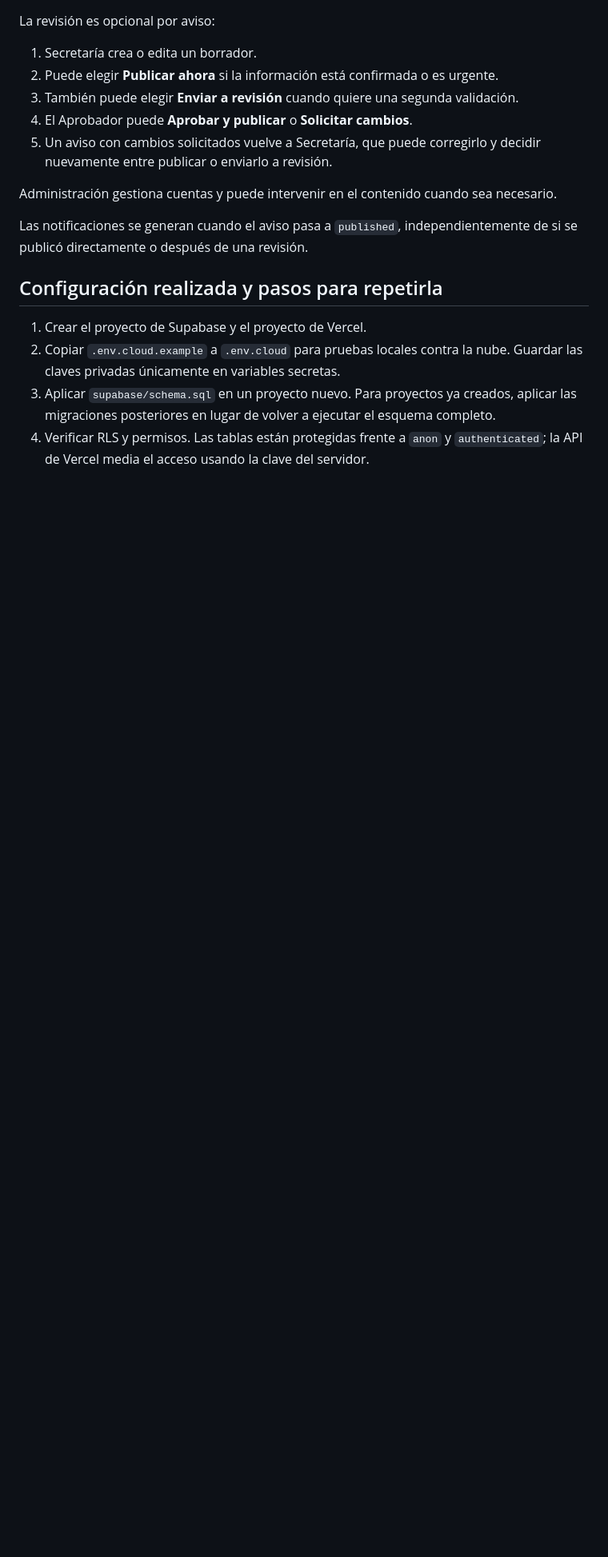
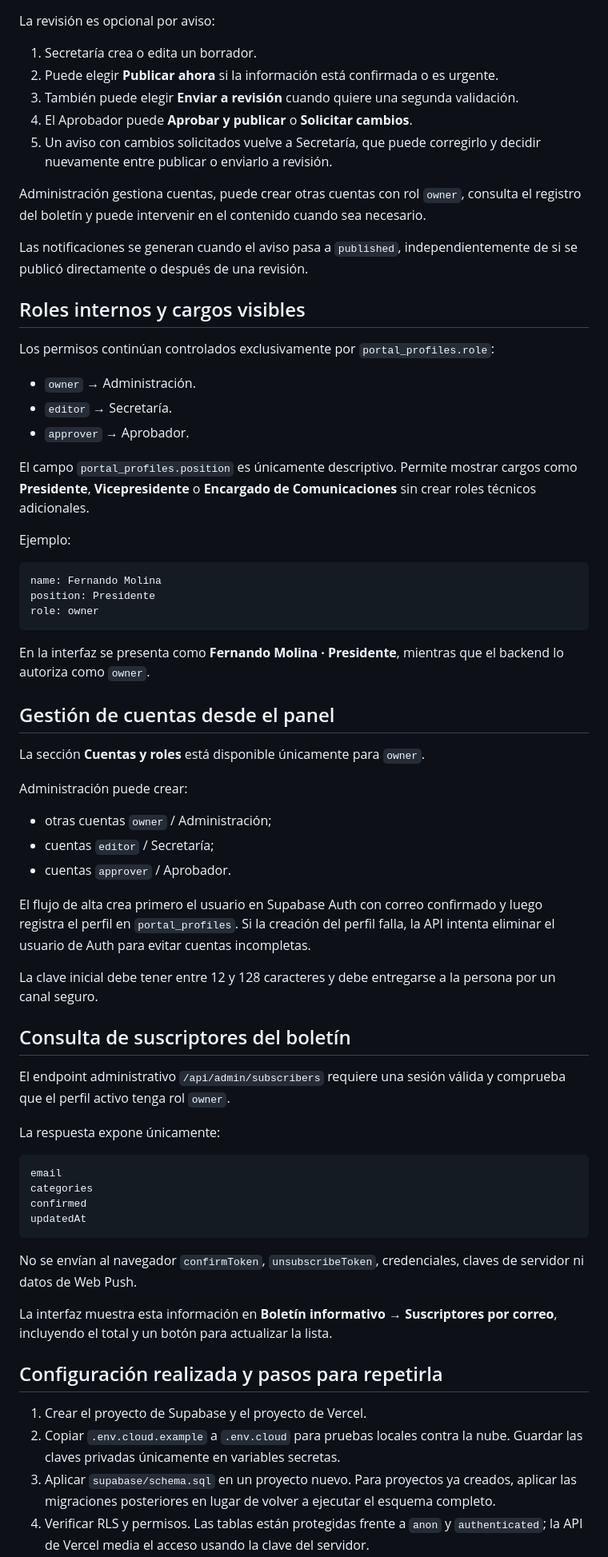
Before and after one commit to Ad0niz/portal-informativo-uda, a Markdown page: DEPLOYMENT.md, the part around one of its changes. Shown at 80% size. Drawn GitHub-style; blank space fills up the shorter version.

Commit message:
docs: registrar cargos, administradores y suscriptores

````diff
--- a/DEPLOYMENT.md
+++ b/DEPLOYMENT.md
@@ -24,9 +27,60 @@ La revisión es opcional por aviso:
 4. El Aprobador puede **Aprobar y publicar** o **Solicitar cambios**.
 5. Un aviso con cambios solicitados vuelve a Secretaría, que puede corregirlo y decidir nuevamente entre publicar o enviarlo a revisión.
 
-Administración gestiona cuentas y puede intervenir en el contenido cuando sea necesario.
+Administración gestiona cuentas, puede crear otras cuentas con rol `owner`, consulta el registro del boletín y puede intervenir en el contenido cuando sea necesario.
 
 Las notificaciones se generan cuando el aviso pasa a `published`, independientemente de si se publicó directamente o después de una revisión.
+
+## Roles internos y cargos visibles
+
+Los permisos continúan controlados exclusivamente por `portal_profiles.role`:
+
+- `owner` → Administración.
+- `editor` → Secretaría.
+- `approver` → Aprobador.
+
+El campo `portal_profiles.position` es únicamente descriptivo. Permite mostrar cargos como **Presidente**, **Vicepresidente** o **Encargado de Comunicaciones** sin crear roles técnicos adicionales.
+
+Ejemplo:
+
+```text
+name: Fernando Molina
+position: Presidente
+role: owner
+```
+
+En la interfaz se presenta como **Fernando Molina · Presidente**, mientras que el backend lo autoriza como `owner`.
+
+## Gestión de cuentas desde el panel
+
+La sección **Cuentas y roles** está disponible únicamente para `owner`.
+
+Administración puede crear:
+
+- otras cuentas `owner` / Administración;
+- cuentas `editor` / Secretaría;
+- cuentas `approver` / Aprobador.
+
+El flujo de alta crea primero el usuario en Supabase Auth con correo confirmado y luego registra el perfil en `portal_profiles`. Si la creación del perfil falla, la API intenta eliminar el usuario de Auth para evitar cuentas incompletas.
+
+La clave inicial debe tener entre 12 y 128 caracteres y debe entregarse a la persona por un canal seguro.
+
+## Consulta de suscriptores del boletín
+
+El endpoint administrativo `/api/admin/subscribers` requiere una sesión válida y comprueba que el perfil activo tenga rol `owner`.
+
+La respuesta expone únicamente:
+
+```text
+email
+categories
+confirmed
+updatedAt
+```
+
+No se envían al navegador `confirmToken`, `unsubscribeToken`, credenciales, claves de servidor ni datos de Web Push.
+
+La interfaz muestra esta información en **Boletín informativo → Suscriptores por correo**, incluyendo el total y un botón para actualizar la lista.
 
 ## Configuración realizada y pasos para repetirla
 
````
Also changed, not shown: other parts of DEPLOYMENT.md (+21 -3 lines).
